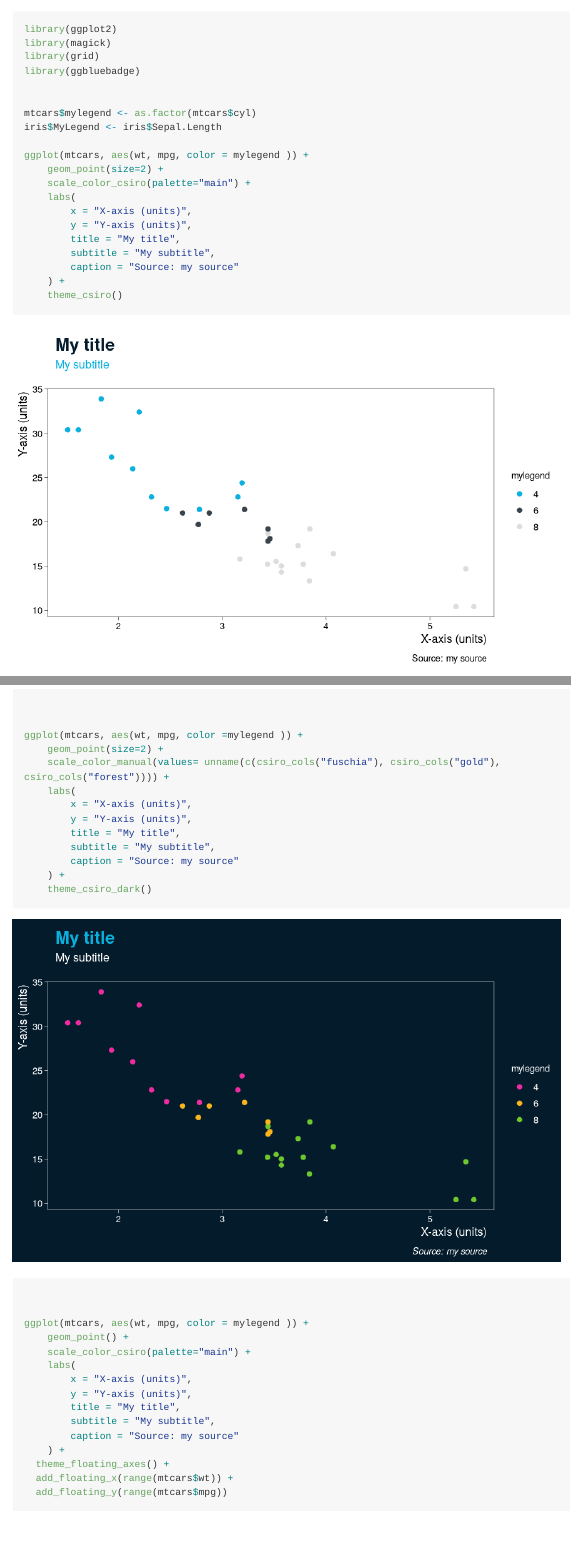
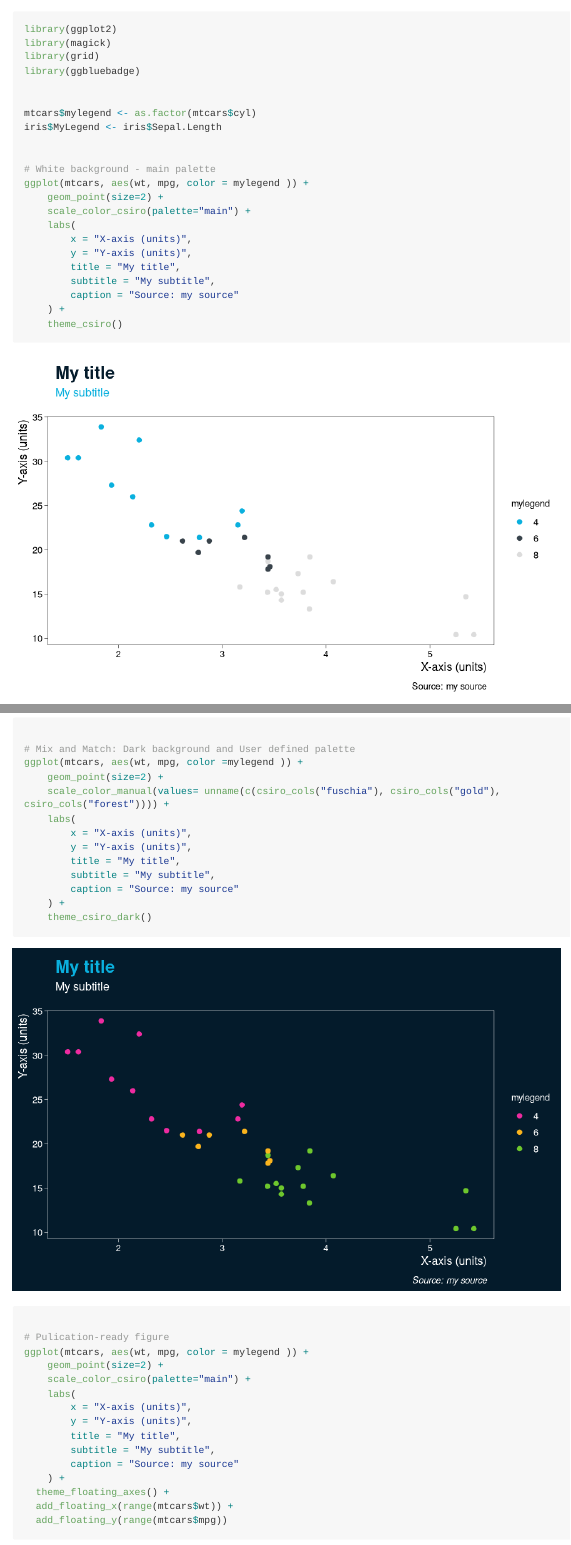
Before and after one commit to waldnerf/ggbluebadge, an R Markdown document (vignettes/intro-2-ggbluebadge.Rmd): the page in a window 1100 px wide, from its top, and a second part further down, joined at a grey line. Rendered offline with R 4.5, knitr and Pandoc, with nearby package versions; long lines of code are wrapped.

Commit message:
vignette with comments

```diff
--- a/vignettes/intro-2-ggbluebadge.Rmd
+++ b/vignettes/intro-2-ggbluebadge.Rmd
@@ -31,6 +31,8 @@ library(ggbluebadge)
 mtcars$mylegend <- as.factor(mtcars$cyl)
 iris$MyLegend <- iris$Sepal.Length
 
+
+# White background - main palette
 ggplot(mtcars, aes(wt, mpg, color = mylegend )) +
     geom_point(size=2) +
     scale_color_csiro(palette="main") +
@@ -56,7 +58,7 @@ ggplot(mtcars, aes(wt, mpg, color =mylegend )) +
     ) +
     theme_csiro_dark()
 
-
+# Mix and Match: Dark background and User defined palette
 ggplot(mtcars, aes(wt, mpg, color =mylegend )) +
     geom_point(size=2) +
     scale_color_manual(values= unname(c(csiro_cols("fuschia"), csiro_cols("gold"), csiro_cols("forest")))) +
@@ -69,9 +71,9 @@ ggplot(mtcars, aes(wt, mpg, color =mylegend )) +
     ) +
     theme_csiro_dark()
 
-
+# Pulication-ready figure
 ggplot(mtcars, aes(wt, mpg, color = mylegend )) +
-    geom_point() +
+    geom_point(size=2) +
     scale_color_csiro(palette="main") +
     labs(
         x = "X-axis (units)",
```
Also changed, not shown: vignettes/figures/V-unnamed-chunk-2-4.png, vignettes/intro-2-ggbluebadge.md, vignettes/intro-2-ggbluebadge.Rmd (4 more changed lines).
